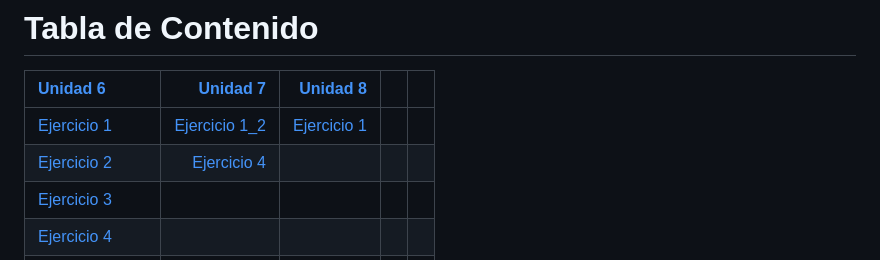
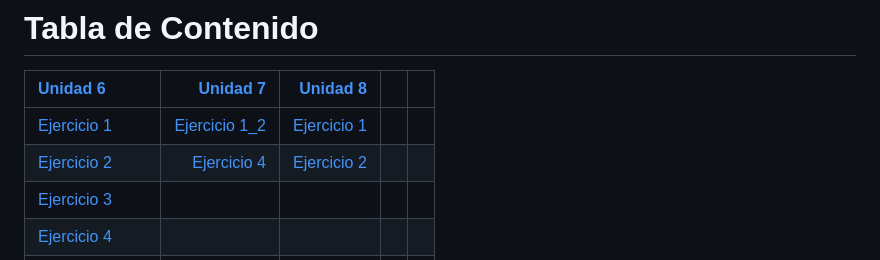
Before and after one commit to nortigozab/Todos_a_la_U, a Markdown page: README.md, the part around the change. Drawn GitHub-style.

```diff
--- a/README.md
+++ b/README.md
@@ -7,7 +7,7 @@ Este es un repositorio para el manejo de los diferentes ejercicios presentados,
 | [Unidad 6](https://github.com/nortigozab/Todos_a_la_U/tree/main/Unidad_6) | [Unidad 7](https://github.com/nortigozab/Todos_a_la_U/tree/main/Unidad_7) | [Unidad 8](https://github.com/nortigozab/Todos_a_la_U/tree/main/Unidad_8)  |     |     |
 | :------------------------------------------------------------------------ | ------------------------------------------------------------------------: |  ------------------------------------------------------------------------: | --: | --: |
 | [Ejercicio 1](./Unidad_6/Ejercicio_1.js)                                  | [Ejercicio 1_2](./Unidad_7/unidad7_1.drawio.png)                          |  [Ejercicio 1](./Unidad_8/Ejercicio_1)                                     |     |     |
-| [Ejercicio 2](./Unidad_6/Ejercicio_2.js)                                  | [Ejercicio 4](./Unidad_7/Unidad_7_4.sql)                                  |                                                                            |     |     |
+| [Ejercicio 2](./Unidad_6/Ejercicio_2.js)                                  | [Ejercicio 4](./Unidad_7/Unidad_7_4.sql)                                  |  [Ejercicio 2](./Unidad_8/Ejercicio_2)                                     |     |     |
 | [Ejercicio 3](./Unidad_6/Ejercicio_3.js)                                  |                                                                           |                                                                            |     |     |
 | [Ejercicio 4](./Unidad_6/Ejercicio_4.js)                                  |                                                                           |                                                                            |     |     |
 | [Ejercicio 5](./Unidad_6/Ejercicio_5.js)                                  |                                                                           |                                                                            |     |     |
```
